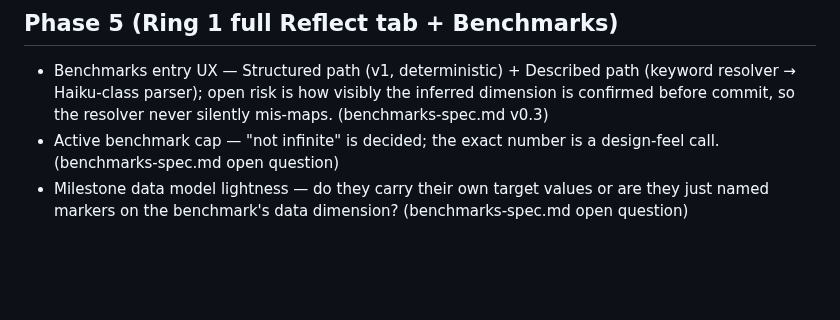
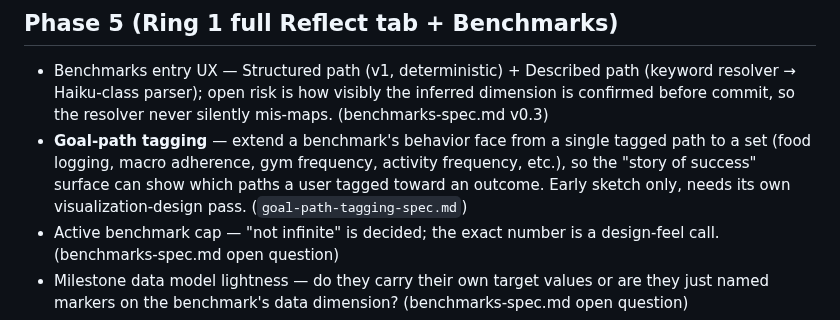
Before and after one commit to dolkon2/health-coach, a Markdown page: planning/backlog.md, the part around the change. GitHub-like rendering; blank space fills up the shorter version.

```diff
--- a/planning/backlog.md
+++ b/planning/backlog.md
@@ -71,6 +71,7 @@
 ## Phase 5 (Ring 1 full Reflect tab + Benchmarks)
 
 - Benchmarks entry UX — Structured path (v1, deterministic) + Described path (keyword resolver → Haiku-class parser); open risk is how visibly the inferred dimension is confirmed before commit, so the resolver never silently mis-maps. (benchmarks-spec.md v0.3)
+- **Goal-path tagging** — extend a benchmark's behavior face from a single tagged path to a set (food logging, macro adherence, gym frequency, activity frequency, etc.), so the "story of success" surface can show which paths a user tagged toward an outcome. Early sketch only, needs its own visualization-design pass. (`goal-path-tagging-spec.md`)
 - Active benchmark cap — "not infinite" is decided; the exact number is a design-feel call. (benchmarks-spec.md open question)
 - Milestone data model lightness — do they carry their own target values or are they just named markers on the benchmark's data dimension? (benchmarks-spec.md open question)
 - Benchmark creation timing — onboarding / first-open / lazy-once-data-exists; partly resolved — cadence benchmarks spawn contextually from the Training tab (phase-6-plan-tab-spec.md). (benchmarks-spec.md v0.3)
```
Also changed, not shown: CLAUDE.md (+1 -0 lines), planning/goal-path-tagging-spec.md (added, +33 -0 lines).
